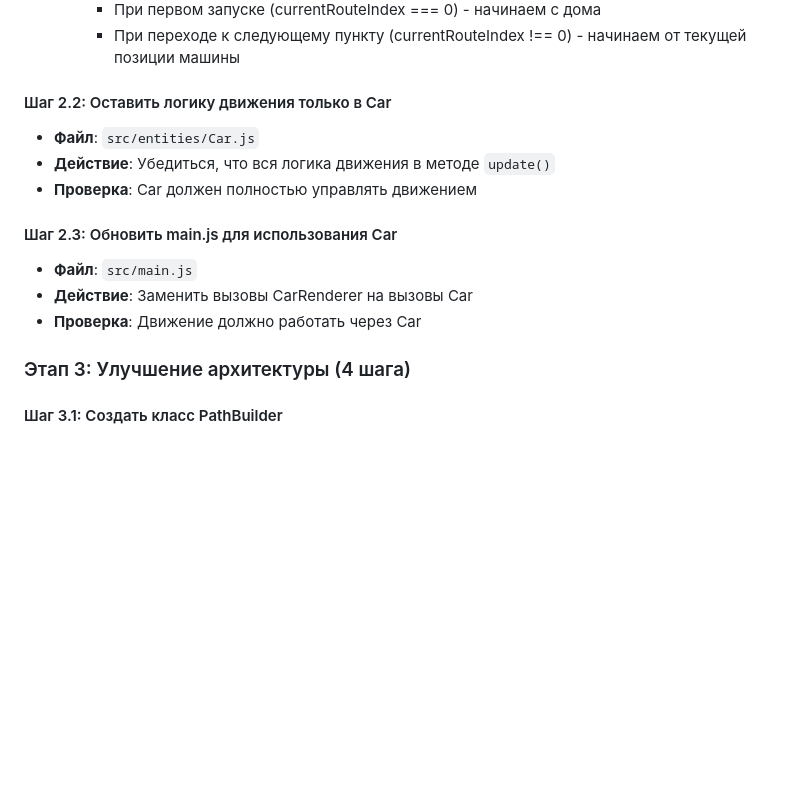
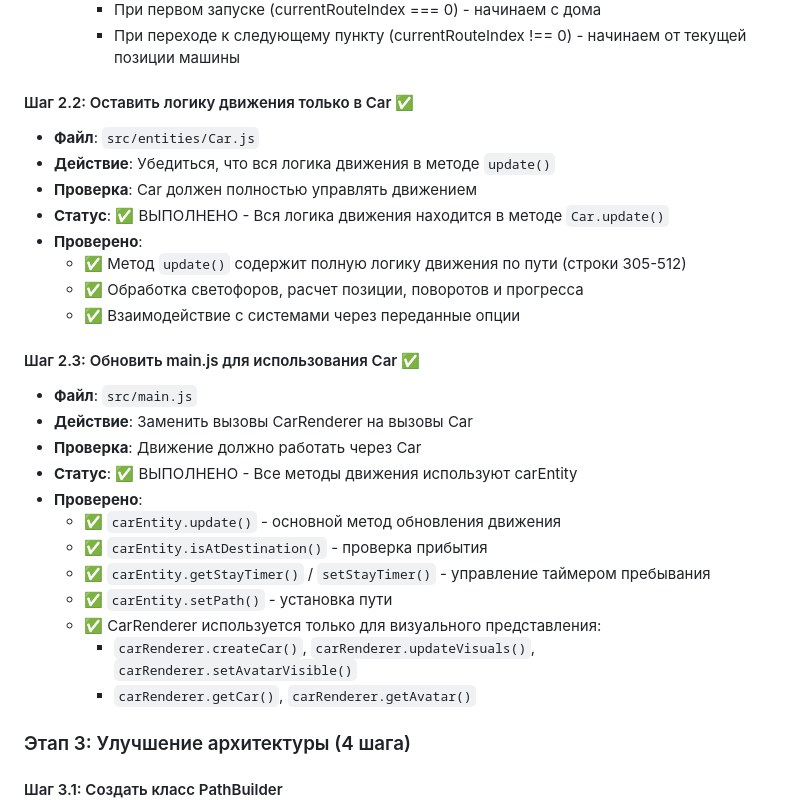
Before and after one commit to Rrock-k/shina-game, a Markdown page: car-movement.md, the part around the change. Rendered like a GitHub page; blank space fills up the shorter version.

Commit message:
Реализована полная логика движения в классе Car, обновлены вызовы в main.js для использования carEntity вместо CarRenderer. Завершены шаги 2.2 и 2.3 по рефакторингу, улучшена архитектура кода.

```diff
--- a/car-movement.md
+++ b/car-movement.md
@@ -115,15 +115,29 @@ function buildGraphPathToBuilding(startIJ, buildingPos) {
     - При первом запуске (currentRouteIndex === 0) - начинаем с дома
     - При переходе к следующему пункту (currentRouteIndex !== 0) - начинаем от текущей позиции машины
 
-#### Шаг 2.2: Оставить логику движения только в Car
+#### Шаг 2.2: Оставить логику движения только в Car ✅
 - **Файл**: `src/entities/Car.js`
 - **Действие**: Убедиться, что вся логика движения в методе `update()`
 - **Проверка**: Car должен полностью управлять движением
+- **Статус**: ✅ ВЫПОЛНЕНО - Вся логика движения находится в методе `Car.update()`
+- **Проверено**:
+  - ✅ Метод `update()` содержит полную логику движения по пути (строки 305-512)
+  - ✅ Обработка светофоров, расчет позиции, поворотов и прогресса
+  - ✅ Взаимодействие с системами через переданные опции
 
-#### Шаг 2.3: Обновить main.js для использования Car
+#### Шаг 2.3: Обновить main.js для использования Car ✅
 - **Файл**: `src/main.js`
 - **Действие**: Заменить вызовы CarRenderer на вызовы Car
 - **Проверка**: Движение должно работать через Car
+- **Статус**: ✅ ВЫПОЛНЕНО - Все методы движения используют carEntity
+- **Проверено**:
+  - ✅ `carEntity.update()` - основной метод обновления движения
+  - ✅ `carEntity.isAtDestination()` - проверка прибытия
+  - ✅ `carEntity.getStayTimer()` / `setStayTimer()` - управление таймером пребывания
+  - ✅ `carEntity.setPath()` - установка пути
+  - ✅ CarRenderer используется только для визуального представления:
+    - `carRenderer.createCar()`, `carRenderer.updateVisuals()`, `carRenderer.setAvatarVisible()`
+    - `carRenderer.getCar()`, `carRenderer.getAvatar()`
 
 ### Этап 3: Улучшение архитектуры (4 шага)
 
```
